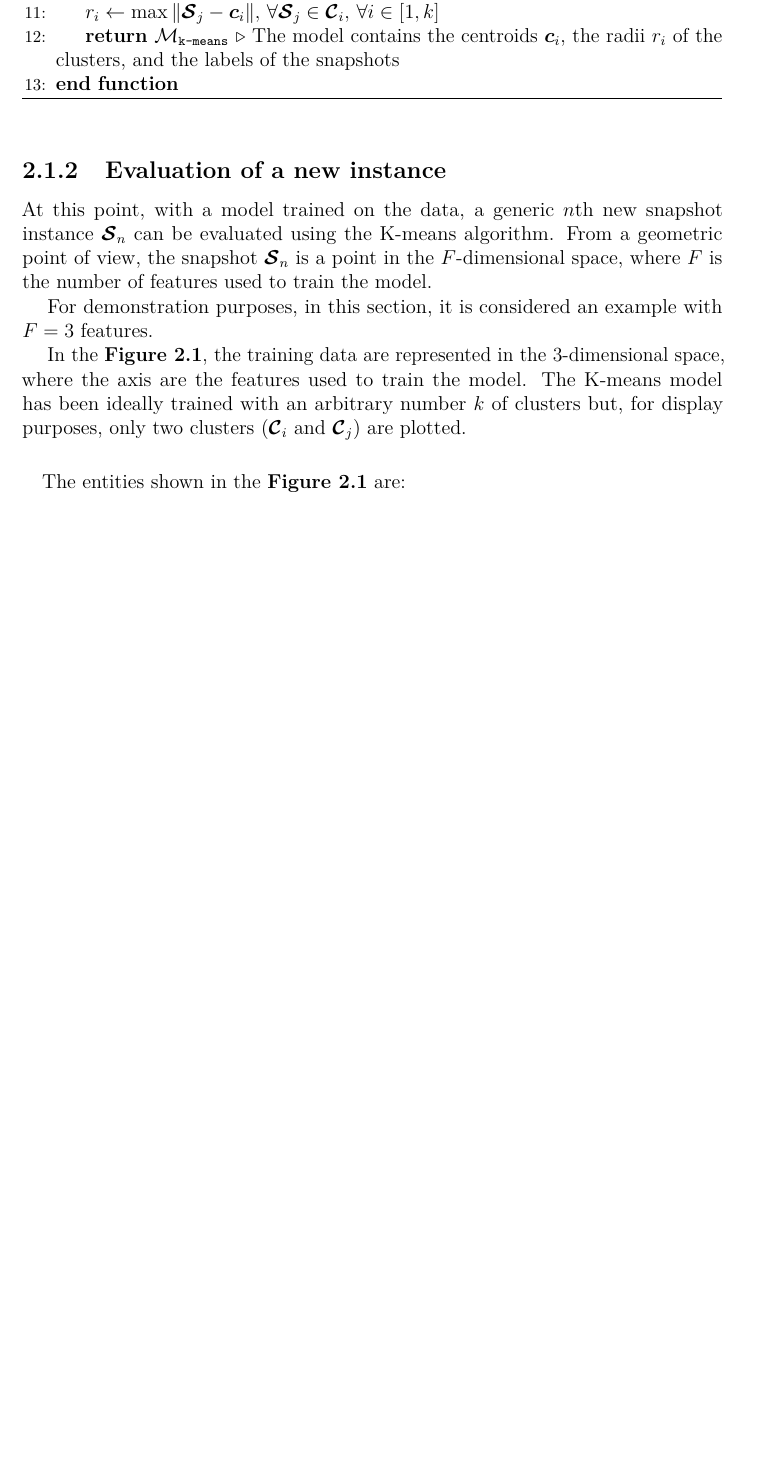
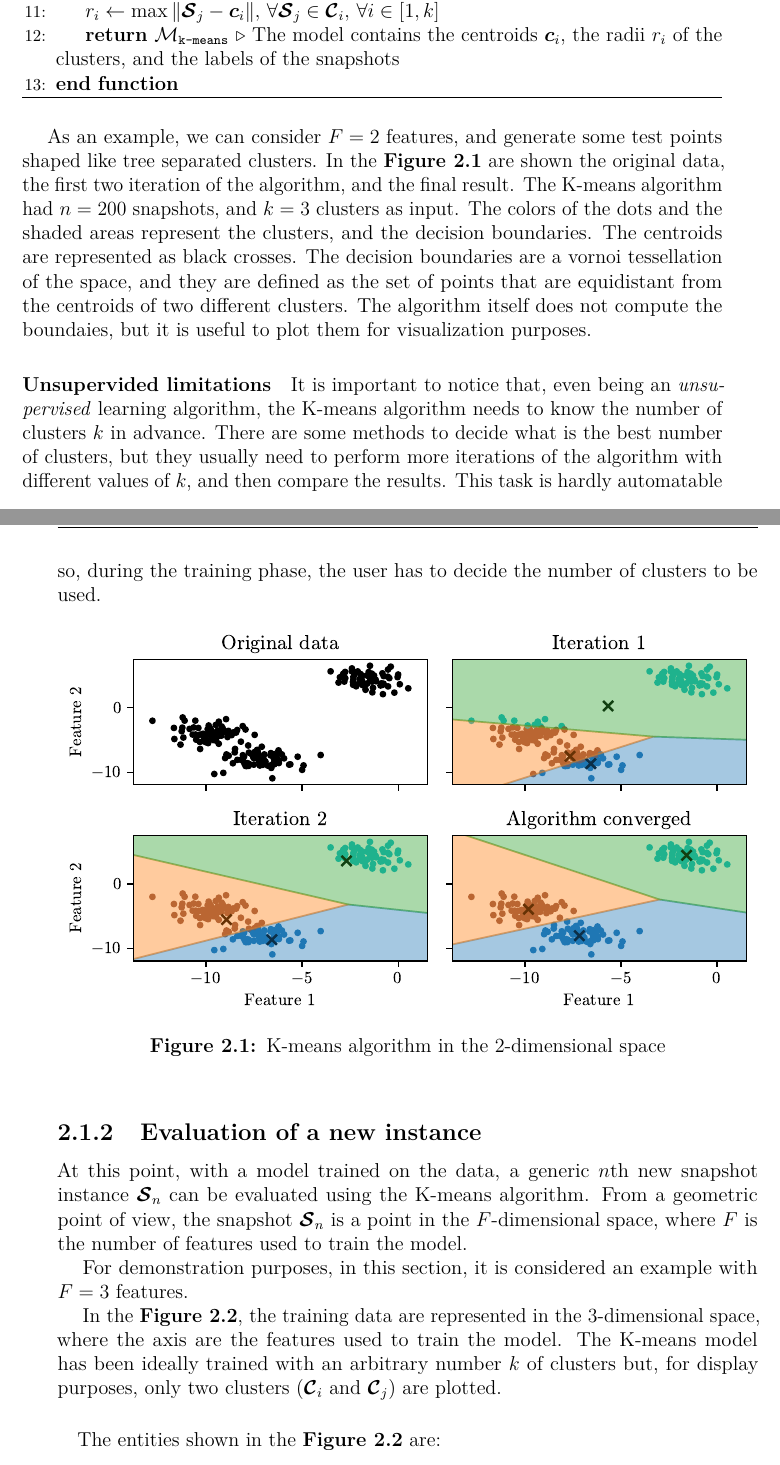
Before and after one commit to arielpriarone/Thesis, a LaTeX thesis (LaTeX/thesis.tex, which reads LaTeX/content/chapters/Clustering.tex): part of page 14 of 21 before the commit and two parts of pages 14 and 15 of 23 after it, the two joined at a grey line, cut so that both start at the same text, the shorter picture padded with empty space. Compiled offline with pdfLaTeX.

Commit message:
inserted the vornoi in latex

```diff
--- a/LaTeX/content/chapters/Clustering.tex
+++ b/LaTeX/content/chapters/Clustering.tex
@@ -39,6 +39,20 @@ The naive kmeans algorith consist in a series of iterions. First, the centroids
   \EndFunction
   \end{algorithmic}
 \end{algorithm}
+
+As an example, we can consider $F=2$ features, and generate some test points shaped like tree separated clusters. In the \autoref{fig:kmeans_vornoi} are shown the original data, the first two iteration of the algorithm, and the final result. The K-means algorithm had $n=200$ snapshots, and $k=3$ clusters as input. The colors of the dots and the shaded areas represent the clusters, and the decision boundaries. The centroids are represented as black crosses.
+The decision boundaries are a vornoi tessellation of the space, and they are defined as the set of points that are equidistant from the centroids of two different clusters. The algorithm itself does not compute the boundaies, but it is useful to plot them for visualization purposes.
+
+\paragraph{Unsupervided limitations}
+It is important to notice that, even being an \emph{unsupervised} learning algorithm, the K-means algorithm needs to know the number of clusters $k$ in advance. There are some methods to decide what is the best number of clusters, but they usually need to perform more iterations of the algorithm with different values of $k$, and then compare the results. This task is hardly automatable so, during the training phase, the user has to decide the number of clusters to be used.
+
+
+\begin{figure}[htbp]
+  \centering
+  \includegraphics[width=\textwidth]{images/Kmeans_vornoi.pdf}
+  \caption{K-means algorithm in the $2$-dimensional space}
+  \label{fig:kmeans_vornoi}
+\end{figure}
 
 \subsection{Evaluation of a new instance}
 
```
Also changed, not shown: LaTeX/images/Kmeans_vornoi.pdf (added), 1 other file.
